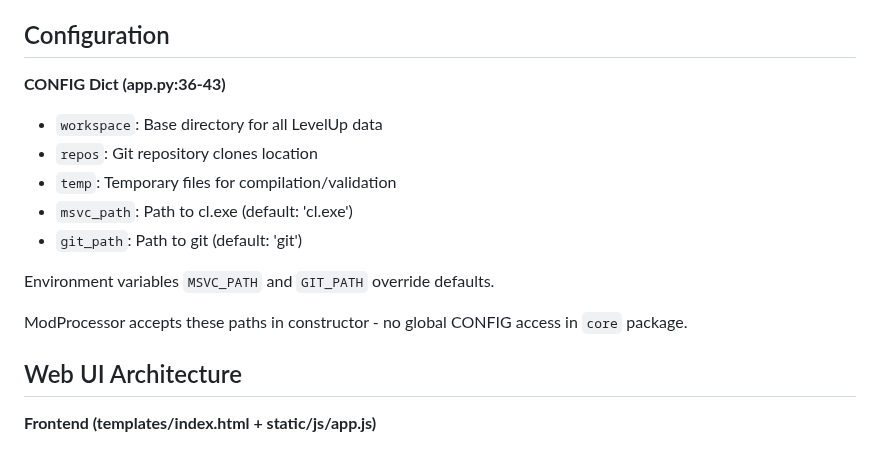
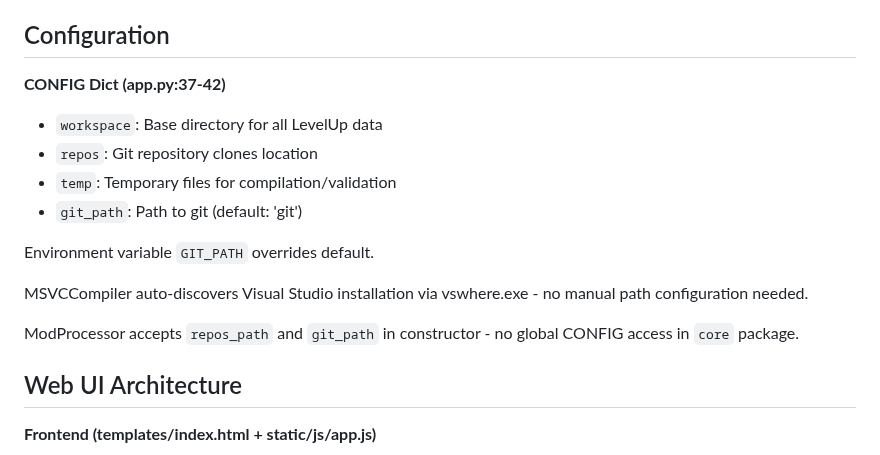
Before and after one commit to BjarneHelgesen/LevelUp, a Markdown page: server/CLAUDE.md, the part around the change. Drawn GitHub-style.

```diff
--- a/server/CLAUDE.md
+++ b/server/CLAUDE.md
@@ -40,16 +40,17 @@ The `server` package implements:
 
 ## Configuration
 
-**CONFIG Dict (app.py:36-43)**
+**CONFIG Dict (app.py:37-42)**
 - `workspace`: Base directory for all LevelUp data
 - `repos`: Git repository clones location
 - `temp`: Temporary files for compilation/validation
-- `msvc_path`: Path to cl.exe (default: 'cl.exe')
 - `git_path`: Path to git (default: 'git')
 
-Environment variables `MSVC_PATH` and `GIT_PATH` override defaults.
+Environment variable `GIT_PATH` overrides default.
 
-ModProcessor accepts these paths in constructor - no global CONFIG access in `core` package.
+MSVCCompiler auto-discovers Visual Studio installation via vswhere.exe - no manual path configuration needed.
+
+ModProcessor accepts `repos_path` and `git_path` in constructor - no global CONFIG access in `core` package.
 
 ## Web UI Architecture
 
```
Also changed, not shown: CLAUDE.md (+1 -1 lines), core/CLAUDE.md (+14 -16 lines).
